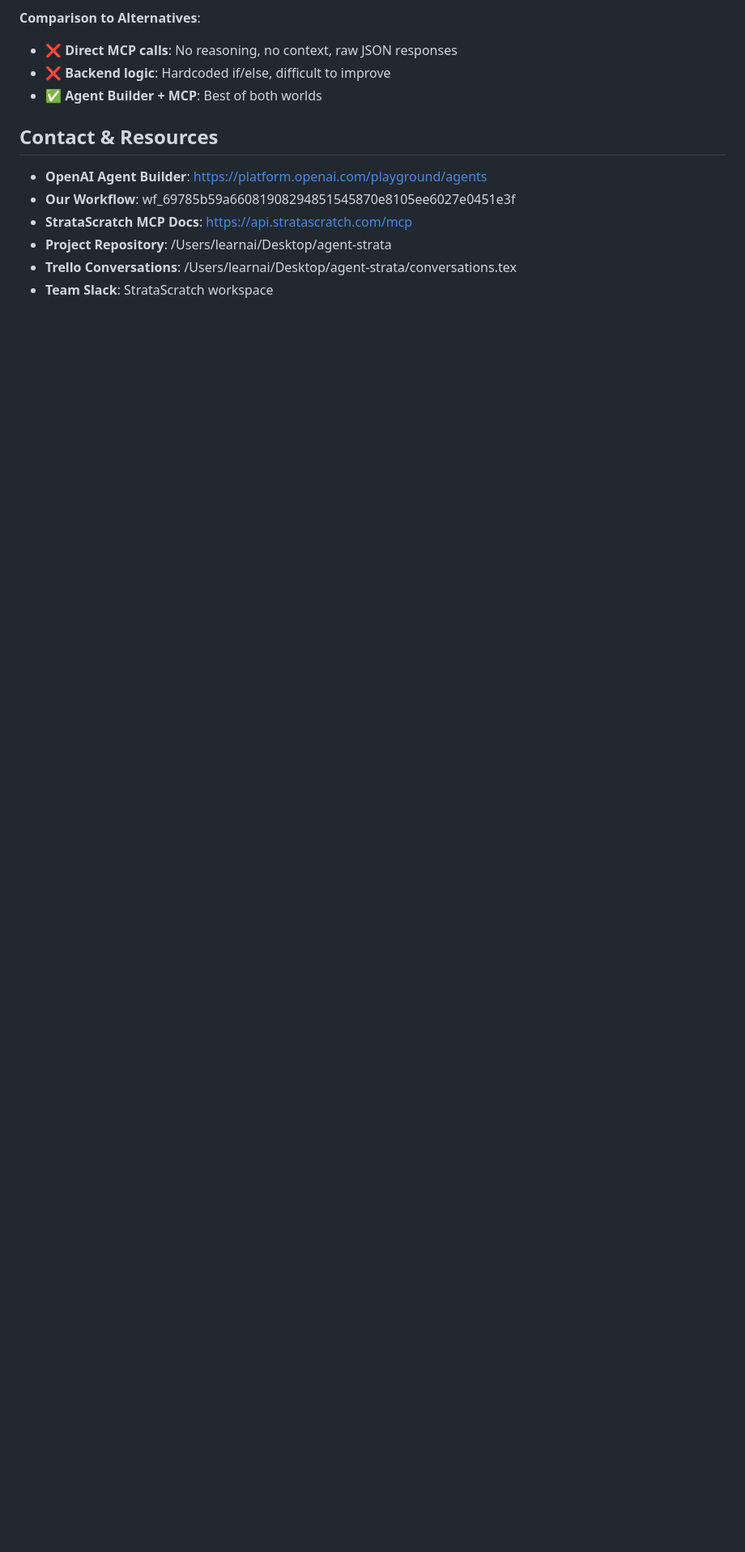
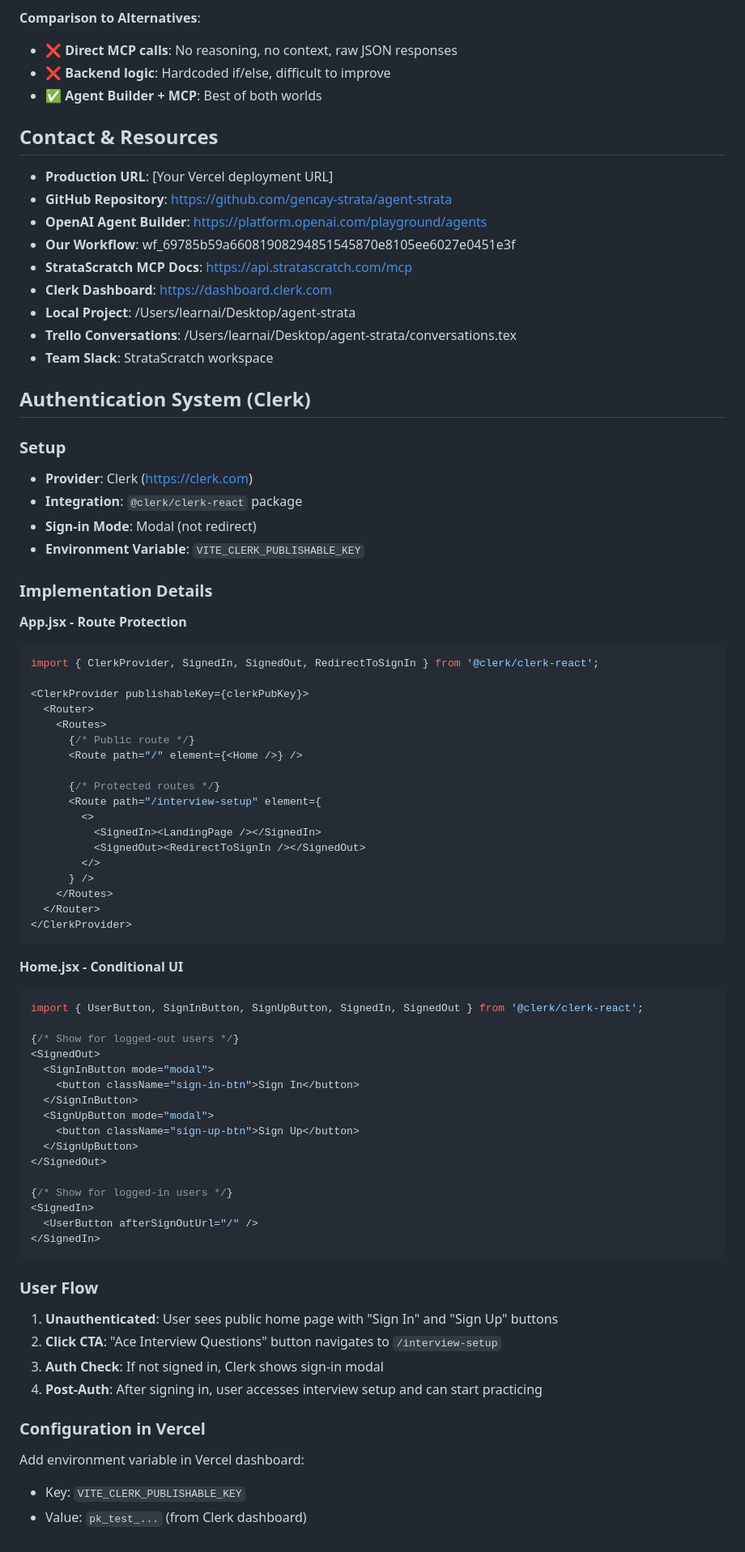
Before and after one commit to gencay-strata/agent-strata, a Markdown page: CLAUDE.md, the part around one of its changes. Shown at 81% size. GitHub-like rendering; blank space fills up the shorter version.

````diff
--- a/CLAUDE.md
+++ b/CLAUDE.md
@@ -480,9 +543,75 @@ export async function callInterviewAgent({ message, context }) {
 - ✅ **Agent Builder + MCP**: Best of both worlds
 
 ## Contact & Resources
+- **Production URL**: [Your Vercel deployment URL]
+- **GitHub Repository**: https://github.com/gencay-strata/agent-strata
 - **OpenAI Agent Builder**: https://platform.openai.com/playground/agents
 - **Our Workflow**: wf_69785b59a66081908294851545870e8105ee6027e0451e3f
 - **StrataScratch MCP Docs**: https://api.stratascratch.com/mcp
-- **Project Repository**: /Users/learnai/Desktop/agent-strata
+- **Clerk Dashboard**: https://dashboard.clerk.com
+- **Local Project**: /Users/learnai/Desktop/agent-strata
 - **Trello Conversations**: /Users/learnai/Desktop/agent-strata/conversations.tex
 - **Team Slack**: StrataScratch workspace
+
+## Authentication System (Clerk)
+
+### Setup
+- **Provider**: Clerk (https://clerk.com)
+- **Integration**: `@clerk/clerk-react` package
+- **Sign-in Mode**: Modal (not redirect)
+- **Environment Variable**: `VITE_CLERK_PUBLISHABLE_KEY`
+
+### Implementation Details
+
+**App.jsx - Route Protection**
+```javascript
+import { ClerkProvider, SignedIn, SignedOut, RedirectToSignIn } from '@clerk/clerk-react';
+
+<ClerkProvider publishableKey={clerkPubKey}>
+  <Router>
+    <Routes>
+      {/* Public route */}
+      <Route path="/" element={<Home />} />
+
+      {/* Protected routes */}
+      <Route path="/interview-setup" element={
+        <>
+          <SignedIn><LandingPage /></SignedIn>
+          <SignedOut><RedirectToSignIn /></SignedOut>
+        </>
+      } />
+    </Routes>
+  </Router>
+</ClerkProvider>
+```
+
+**Home.jsx - Conditional UI**
+```javascript
+import { UserButton, SignInButton, SignUpButton, SignedIn, SignedOut } from '@clerk/clerk-react';
+
+{/* Show for logged-out users */}
+<SignedOut>
+  <SignInButton mode="modal">
+    <button className="sign-in-btn">Sign In</button>
+  </SignInButton>
+  <SignUpButton mode="modal">
+    <button className="sign-up-btn">Sign Up</button>
+  </SignUpButton>
+</SignedOut>
+
+{/* Show for logged-in users */}
+<SignedIn>
+  <UserButton afterSignOutUrl="/" />
+</SignedIn>
+```
+
+### User Flow
+1. **Unauthenticated**: User sees public home page with "Sign In" and "Sign Up" buttons
+2. **Click CTA**: "Ace Interview Questions" button navigates to `/interview-setup`
+3. **Auth Check**: If not signed in, Clerk shows sign-in modal
+4. **Post-Auth**: After signing in, user accesses interview setup and can start practicing
+
+### Configuration in Vercel
+Add environment variable in Vercel dashboard:
+- Key: `VITE_CLERK_PUBLISHABLE_KEY`
+- Value: `pk_test_...` (from Clerk dashboard)
````
Also changed, not shown: other parts of CLAUDE.md (+87 -24 lines).
